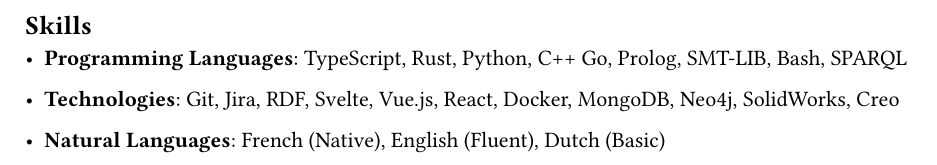
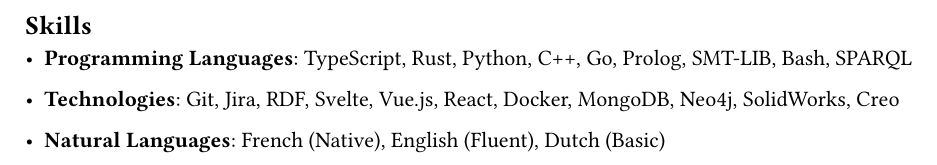
Before and after one commit to constraintAutomaton/resume, a Typst document (sections/skills.typ): part of the page, cut so that both start at the same text. Compiled offline with Typst 0.15.

Commit message:
fix a typo

```diff
--- a/sections/skills.typ
+++ b/sections/skills.typ
@@ -1,5 +1,5 @@
 == Skills
-- *Programming Languages*: TypeScript, Rust, Python, C++ Go, Prolog, SMT-LIB, Bash, SPARQL
+- *Programming Languages*: TypeScript, Rust, Python, C++, Go, Prolog, SMT-LIB, Bash, SPARQL
 
 - *Technologies*: Git, Jira, RDF, Svelte, Vue.js, React, Docker,  MongoDB, Neo4j, SolidWorks, Creo
 
```
